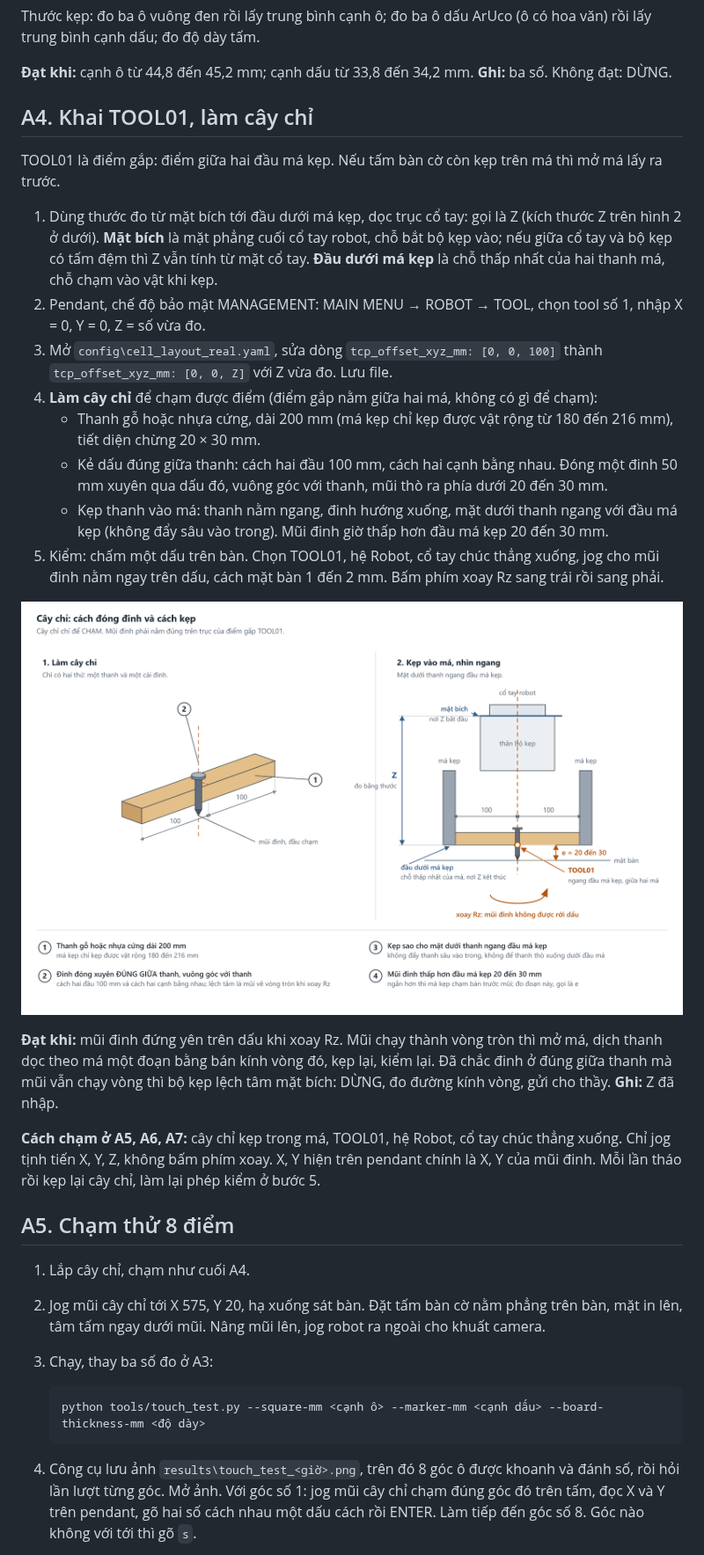
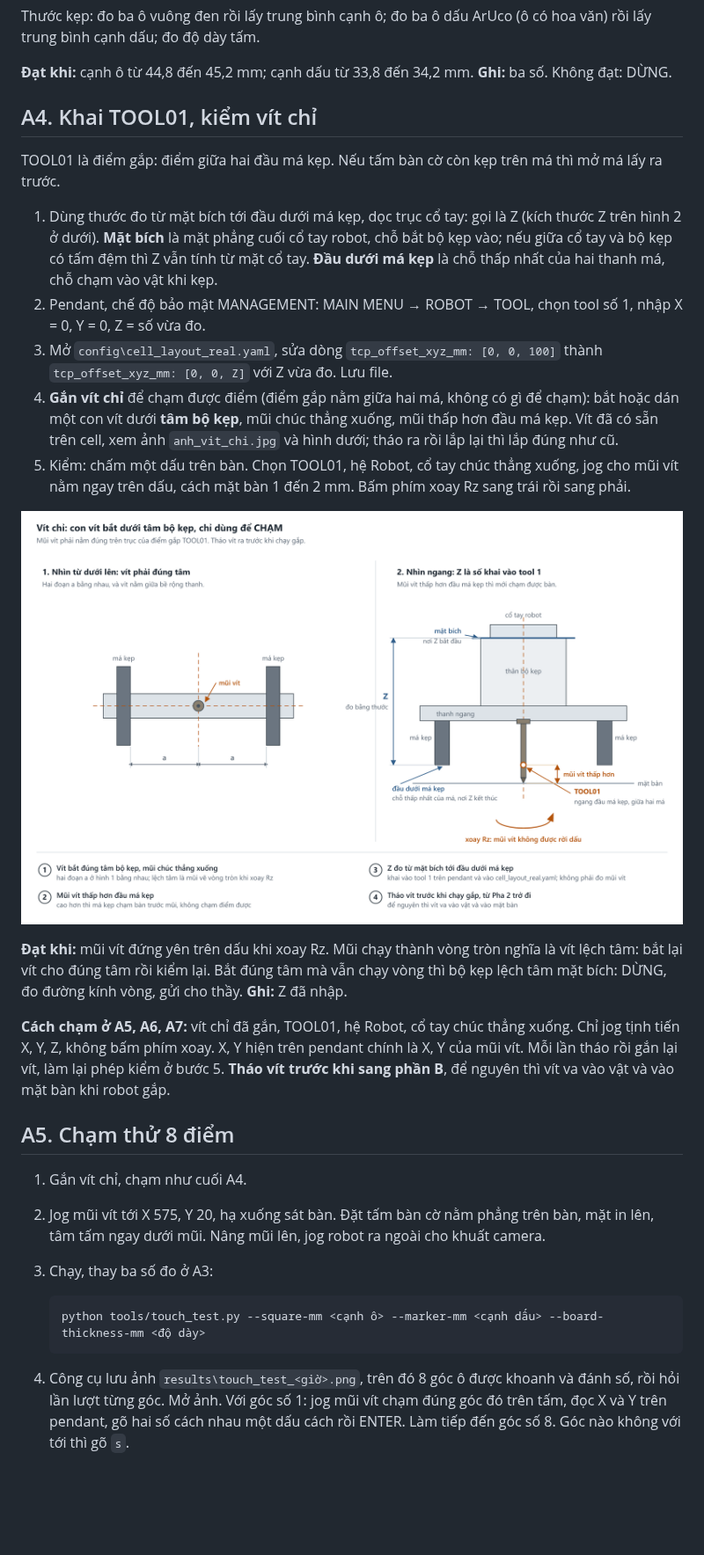
Before and after one commit to manhhv87/DTwinGP7, a Markdown page: docs/HUONG_DAN_THI_NGHIEM_CELL_THAT.md, the part around one of its changes. Shown at 88% size. GitHub-like rendering; pictures changed too: docs/ban_ve_cay_chi.png; blank space fills up the shorter version.

Commit message:
docs: pointer is a screw under the gripper centre, as fitted
The cell has a screw fixed under the centre of the gripper, so the clamped bar is
gone and with it the tip-to-jaw distance, which no code ever read. What is left is
Z (flange to jaw tip, the tool 1 value), the screw being on the tool axis, its tip
below the jaws, and taking it off before picking. Figure redrawn from the cell:
bottom view for centring, elevation for Z. Photo of the fitted screw added.

Co-Authored-By: Claude Opus 5 <noreply@anthropic.com>

````diff
--- a/docs/HUONG_DAN_THI_NGHIEM_CELL_THAT.md
+++ b/docs/HUONG_DAN_THI_NGHIEM_CELL_THAT.md
@@ -129,7 +129,7 @@ trung bình cạnh dấu; đo độ dày tấm.
 **Đạt khi:** cạnh ô từ 44,8 đến 45,2 mm; cạnh dấu từ 33,8 đến 34,2 mm.
 **Ghi:** ba số. Không đạt: DỪNG.
 
-## A4. Khai TOOL01, làm cây chỉ
+## A4. Khai TOOL01, kiểm vít chỉ
 
 TOOL01 là điểm gắp: điểm giữa hai đầu má kẹp. Nếu tấm bàn cờ còn kẹp trên má thì mở má lấy ra
 trước.
@@ -142,13 +142,9 @@ trước.
    Y = 0, Z = số vừa đo.
 3. Mở `config\cell_layout_real.yaml`, sửa dòng `tcp_offset_xyz_mm: [0, 0, 100]` thành
    `tcp_offset_xyz_mm: [0, 0, Z]` với Z vừa đo. Lưu file.
-4. **Làm cây chỉ** để chạm được điểm (điểm gắp nằm giữa hai má, không có gì để chạm):
-   - Thanh gỗ hoặc nhựa cứng, dài 200 mm (má kẹp chỉ kẹp được vật rộng từ 180 đến 216 mm), tiết
-     diện chừng 20 × 30 mm.
-   - Kẻ dấu đúng giữa thanh: cách hai đầu 100 mm, cách hai cạnh bằng nhau. Đóng một đinh 50 mm
-     xuyên qua dấu đó, vuông góc với thanh, mũi thò ra phía dưới 20 đến 30 mm.
-   - Kẹp thanh vào má: thanh nằm ngang, đinh hướng xuống, mặt dưới thanh ngang với đầu má kẹp
-     (không đẩy sâu vào trong). Mũi đinh giờ thấp hơn đầu má kẹp 20 đến 30 mm.
-5. Kiểm: chấm một dấu trên bàn. Chọn TOOL01, hệ Robot, cổ tay chúc thẳng xuống, jog cho mũi đinh
+4. **Gắn vít chỉ** để chạm được điểm (điểm gắp nằm giữa hai má, không có gì để chạm): bắt hoặc dán
+   một con vít dưới **tâm bộ kẹp**, mũi chúc thẳng xuống, mũi thấp hơn đầu má kẹp. Vít đã có sẵn
+   trên cell, xem ảnh `anh_vit_chi.jpg` và hình dưới; tháo ra rồi lắp lại thì lắp đúng như cũ.
+5. Kiểm: chấm một dấu trên bàn. Chọn TOOL01, hệ Robot, cổ tay chúc thẳng xuống, jog cho mũi vít
    nằm ngay trên dấu, cách mặt bàn 1 đến 2 mm. Bấm phím xoay Rz sang trái rồi sang phải.
 
@@ -156,17 +152,18 @@ trước.
 
-**Đạt khi:** mũi đinh đứng yên trên dấu khi xoay Rz. Mũi chạy thành vòng tròn thì mở má, dịch
-thanh dọc theo má một đoạn bằng bán kính vòng đó, kẹp lại, kiểm lại. Đã chắc đinh ở đúng giữa
-thanh mà mũi vẫn chạy vòng thì bộ kẹp lệch tâm mặt bích: DỪNG, đo đường kính vòng, gửi cho thầy.
+**Đạt khi:** mũi vít đứng yên trên dấu khi xoay Rz. Mũi chạy thành vòng tròn nghĩa là vít lệch
+tâm: bắt lại vít cho đúng tâm rồi kiểm lại. Bắt đúng tâm mà vẫn chạy vòng thì bộ kẹp lệch tâm mặt
+bích: DỪNG, đo đường kính vòng, gửi cho thầy.
 **Ghi:** Z đã nhập.
 
-**Cách chạm ở A5, A6, A7:** cây chỉ kẹp trong má, TOOL01, hệ Robot, cổ tay chúc thẳng xuống. Chỉ
-jog tịnh tiến X, Y, Z, không bấm phím xoay. X, Y hiện trên pendant chính là X, Y của mũi đinh.
-Mỗi lần tháo rồi kẹp lại cây chỉ, làm lại phép kiểm ở bước 5.
+**Cách chạm ở A5, A6, A7:** vít chỉ đã gắn, TOOL01, hệ Robot, cổ tay chúc thẳng xuống. Chỉ jog
+tịnh tiến X, Y, Z, không bấm phím xoay. X, Y hiện trên pendant chính là X, Y của mũi vít. Mỗi lần
+tháo rồi gắn lại vít, làm lại phép kiểm ở bước 5. **Tháo vít trước khi sang phần B**, để nguyên
+thì vít va vào vật và vào mặt bàn khi robot gắp.
 
 ## A5. Chạm thử 8 điểm
 
-1. Lắp cây chỉ, chạm như cuối A4.
-2. Jog mũi cây chỉ tới X 575, Y 20, hạ xuống sát bàn. Đặt tấm bàn cờ nằm phẳng trên bàn, mặt in
+1. Gắn vít chỉ, chạm như cuối A4.
+2. Jog mũi vít tới X 575, Y 20, hạ xuống sát bàn. Đặt tấm bàn cờ nằm phẳng trên bàn, mặt in
    lên, tâm tấm ngay dưới mũi. Nâng mũi lên, jog robot ra ngoài cho khuất camera.
 3. Chạy, thay ba số đo ở A3:
 
@@ -175,7 +172,7 @@ Mỗi lần tháo rồi kẹp lại cây chỉ, làm lại phép kiểm ở bư
    ```
 
 4. Công cụ lưu ảnh `results\touch_test_<giờ>.png`, trên đó 8 góc ô được khoanh và đánh số, rồi hỏi
-   lần lượt từng góc. Mở ảnh. Với góc số 1: jog mũi cây chỉ chạm đúng góc đó trên tấm, đọc X và Y
+   lần lượt từng góc. Mở ảnh. Với góc số 1: jog mũi vít chạm đúng góc đó trên tấm, đọc X và Y
    trên pendant, gõ hai số cách nhau một dấu cách rồi ENTER. Làm tiếp đến góc
    số 8. Góc nào không với tới thì gõ `s`.
 
````
Also changed, not shown: other parts of docs/HUONG_DAN_THI_NGHIEM_CELL_THAT.md (+8 -9 lines), docs/DOC_TRUOC_SV.md (+3 -2 lines), docs/anh_vit_chi.jpg (added), 2 other files.
